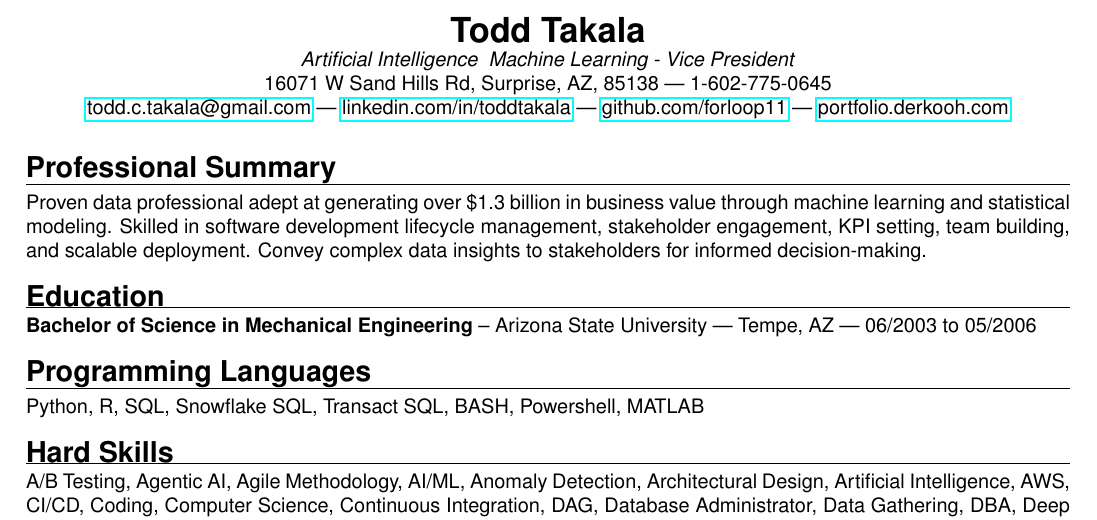
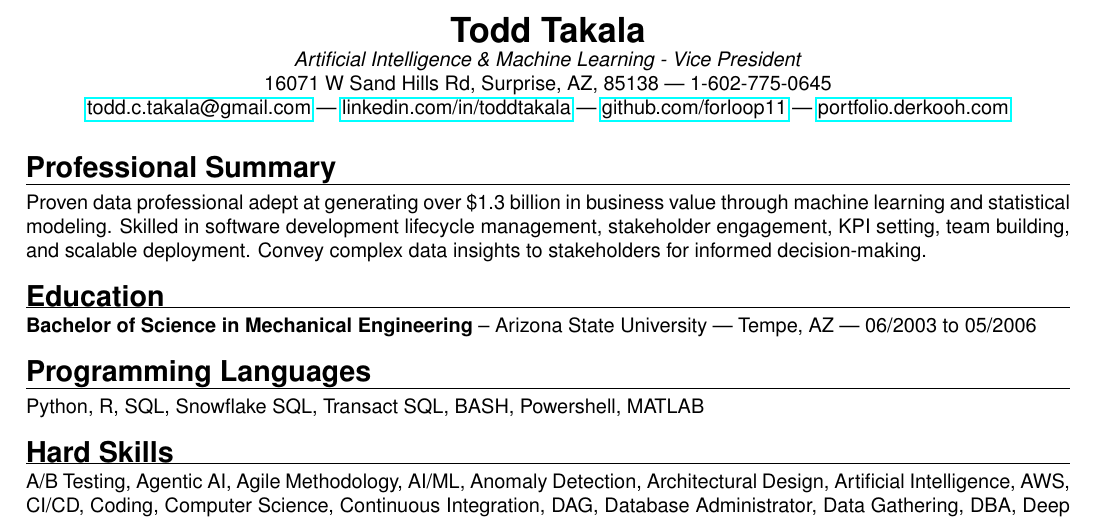
Before and after one commit to forloop11/resume-workshop, a LaTeX CV (todd_takala_resume.tex): part of page 1 of 2, cut so that both start at the same text. Compiled offline with pdfLaTeX.

Commit message:
Updates from Overleaf

```diff
--- a/todd_takala_resume.tex
+++ b/todd_takala_resume.tex
@@ -60,7 +60,7 @@
 \begin{center}
     \textbf{\LARGE Todd Takala} \\
     % \textit{Lead Data Scientist} | \textit{Lead Machine Learning Engineer} | \textit{Experienced Manager} \\
-    \textit{Artificial Intelligence & Machine Learning - Vice President} \\
+    \textit{Artificial Intelligence \& Machine Learning - Vice President} \\
     16071 W Sand Hills Rd, Surprise, AZ, 85138 | 1-602-775-0645 \\
     \href{mailto:todd.c.takala@gmail.com}{todd.c.takala@gmail.com} | \href{https://www.linkedin.com/in/toddtakala}{linkedin.com/in/toddtakala} | \href{https://www.github.com/forloop11}{github.com/forloop11} | \href{https://portfolio.derkooh.com/}{portfolio.derkooh.com}
 \end{center}
```
